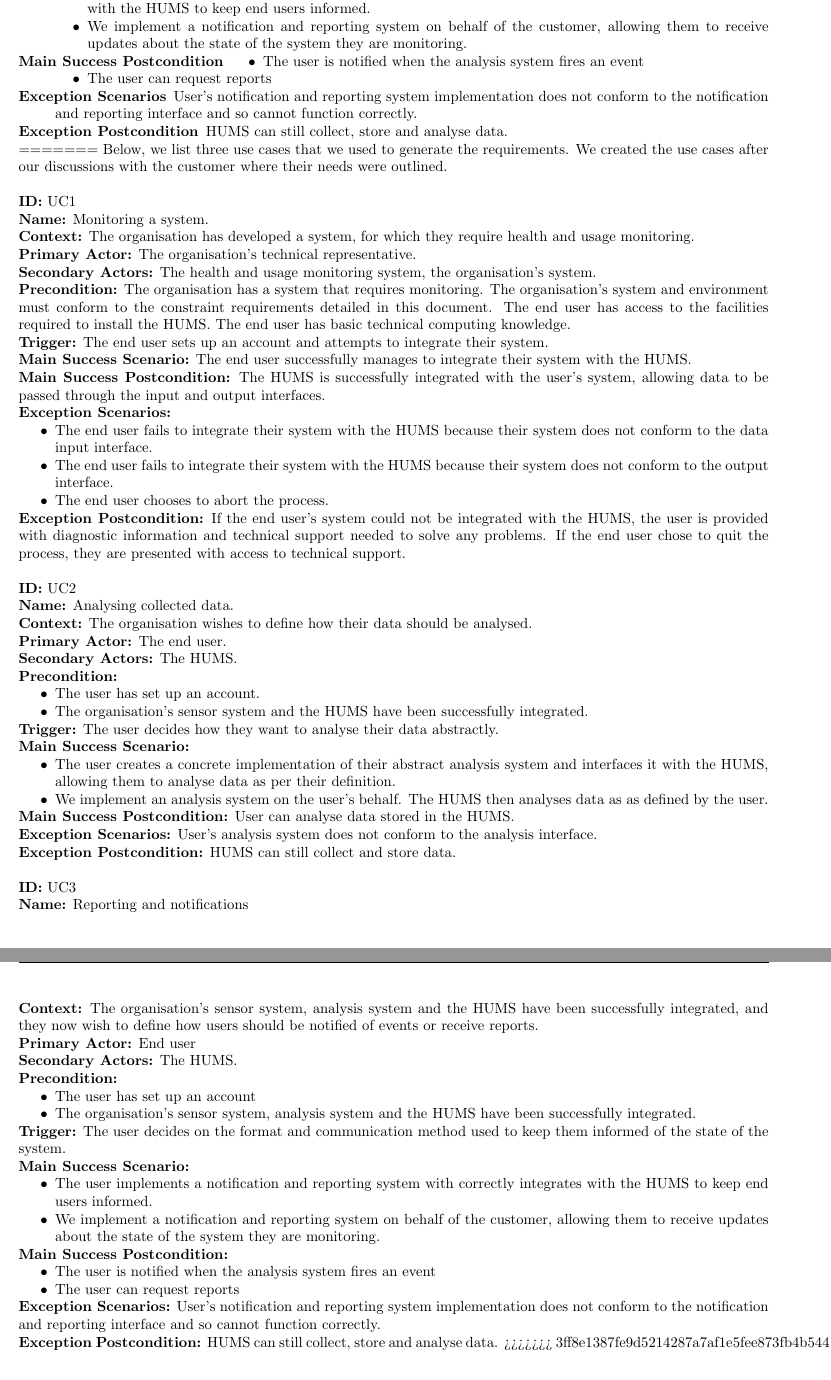
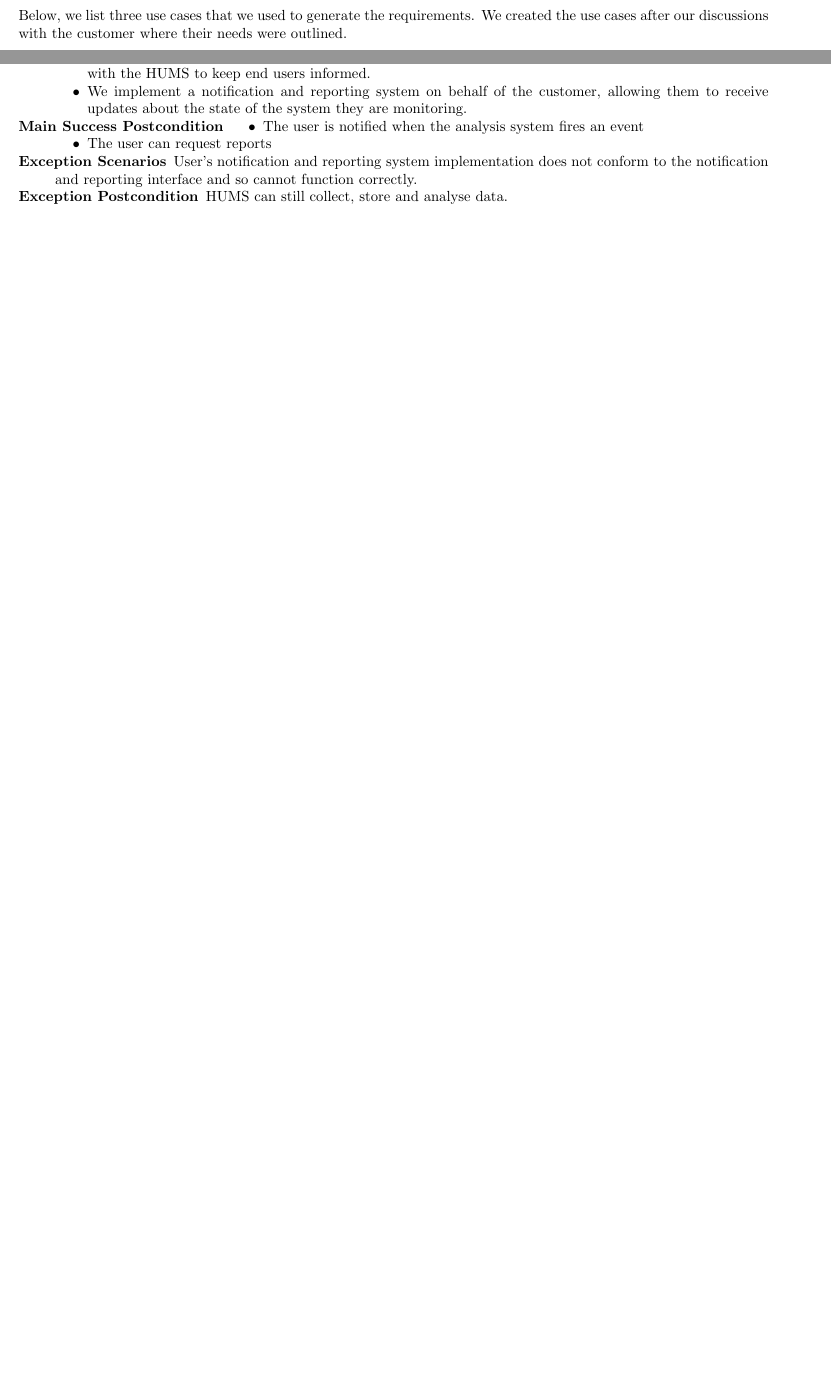
Before and after one commit to sftrabbit/gpig-c, a LaTeX document (docs/initial-report/initial-report.tex): two parts of pages 2 and 3 of 13 before the commit and two parts of pages 1 and 2 of 12 after it, joined at a grey line, cut so that both start at the same text, the shorter picture padded with empty space. Compiled offline with pdfLaTeX.

Commit message:
Fix merge conflict fail

```diff
--- a/docs/initial-report/initial-report.tex
+++ b/docs/initial-report/initial-report.tex
@@ -150,100 +155,7 @@ review of possible solutions and a risk register.
 			interface and so cannot function correctly.
 	\item[Exception Postcondition] HUMS can still collect, store and analyse data.
 \end{description}
-=======
-Below, we list three use cases that we used to generate the requirements. We created the use cases after our discussions with the customer where their needs were outlined.\\
 
-\noindent \textbf{ID:} UC1\\
-\textbf{Name:} Monitoring a system.\\
-\textbf{Context:} The organisation has developed a system, for which they
-require health and usage monitoring.\\
-\textbf{Primary Actor:} The organisation's technical representative.\\
-\textbf{Secondary Actors:} The health and usage monitoring system, the
-organisation's system.\\
-\textbf{Precondition:}  The organisation has a system that requires monitoring.
-The organisation's system and environment must conform to the constraint
-requirements detailed in this document. The end user has access to the
-facilities required to install the HUMS. The end user has basic technical
-computing knowledge.\\
-\textbf{Trigger:} The end user sets up an account and attempts to integrate
-their system.\\
-\textbf{Main Success Scenario:} The end user successfully manages to integrate
-their system with the HUMS.\\
-\textbf{Main Success Postcondition:} The HUMS is successfully integrated with
-the user's system, allowing data to be passed through the input and output
-interfaces.\\
-\textbf{Exception Scenarios:}
-\begin{itemize}
-\item The end user fails to integrate their system with the HUMS because their
-system does not conform to the data input interface.
-\item The end user fails to integrate their system with the HUMS because their
-system does not conform to the output interface.
-\item The end user chooses to abort the process.
-\end{itemize}
-\textbf{Exception Postcondition:} If the end user's system could not be
-integrated with the HUMS, the user is provided with diagnostic information and
-technical support needed to solve any problems. If the end user chose to quit
-the process, they are presented with access to technical support.\\\\
-\noindent \textbf{ID:} UC2\\
-\textbf{Name:} Analysing collected data.\\
-\textbf{Context:} The organisation wishes to define how their data should be
-analysed.\\
-\textbf{Primary Actor:} The end user.\\
-\textbf{Secondary Actors:} The HUMS.\\
-\textbf{Precondition:}
-\begin{itemize}
-\item The user has set up an account.
-\item The organisation's sensor system and the HUMS have been successfully
-integrated.
-\end{itemize}
-\textbf{Trigger:} The user decides how they want to analyse their data
-abstractly.\\
-\textbf{Main Success Scenario:}
-\begin{itemize}
-\item The user creates a concrete implementation of their abstract analysis
-system and interfaces it with the HUMS, allowing them to analyse data as per
-their definition.
-\item We implement an analysis system on the user's behalf. The HUMS then
-analyses data as as defined by the user.
-\end{itemize}
-\textbf{Main Success Postcondition:} User can analyse data stored in the HUMS.\\
-\textbf{Exception Scenarios:} User's analysis system does not conform to the
-analysis interface.\\
-\textbf{Exception Postcondition:} HUMS can still collect and store data.\\\\
-\noindent \textbf{ID:} UC3\\
-\textbf{Name:} Reporting and notifications\\
-\textbf{Context:} The organisation's sensor system, analysis system and the HUMS
-have been successfully integrated, and they now wish to define how users should
-be notified of events or receive reports.\\
-\textbf{Primary Actor:} End user\\
-\textbf{Secondary Actors:} The HUMS.\\
-\textbf{Precondition:}
-\begin{itemize}
-\item The user has set up an account
-\item The organisation's sensor system, analysis system and the HUMS have been
-successfully integrated.
-\end{itemize}
-\textbf{Trigger:} The user decides on the format and communication method used
-to keep them informed of the state of the system.\\
-\textbf{Main Success Scenario:}
-\begin{itemize}
-\item The user implements a notification and reporting system with correctly
-integrates with the HUMS to keep end users informed.
-\item We implement a notification and reporting system on behalf of the
-customer, allowing them to receive updates about the state of the system they
-are monitoring.
-\end{itemize}
-\textbf{Main Success Postcondition:}
-\begin{itemize}
-\item The user is notified when the analysis system fires an event
-\item The user can request reports
-\end{itemize}
-\textbf{Exception Scenarios:} User's notification and reporting system
-implementation does not conform to the notification and reporting interface and
-so cannot function correctly.\\
-\textbf{Exception Postcondition:} HUMS can still collect, store and analyse
-data.
->>>>>>> 3ff8e1387fe9d5214287a7af1e5fee873fb4b544
 
 \section{Requirements}
 For this project, requirements have been divided into three categories,
```
Also changed, not shown: docs/initial-report/initial-report.tex (7 more changed lines).
